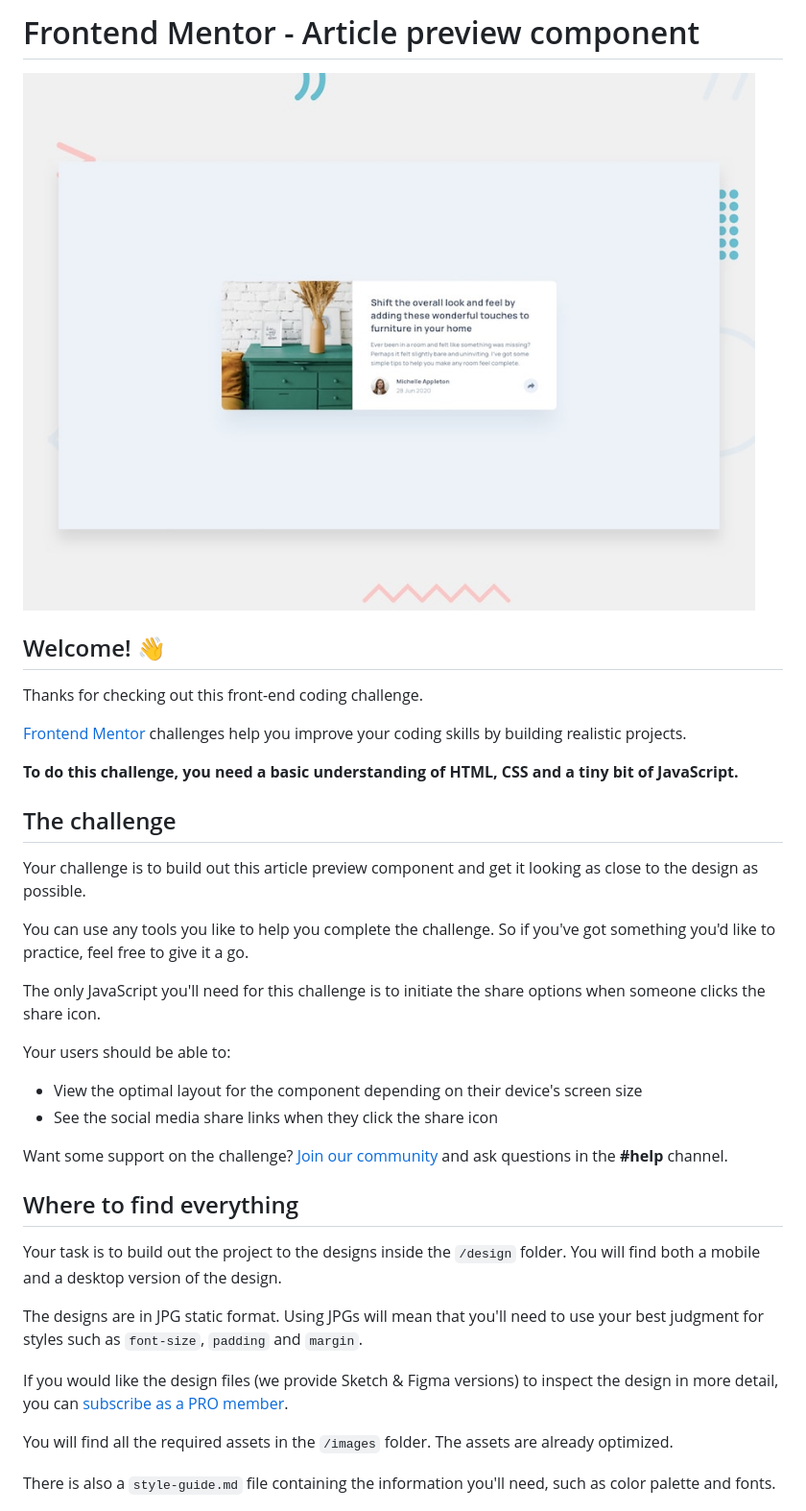
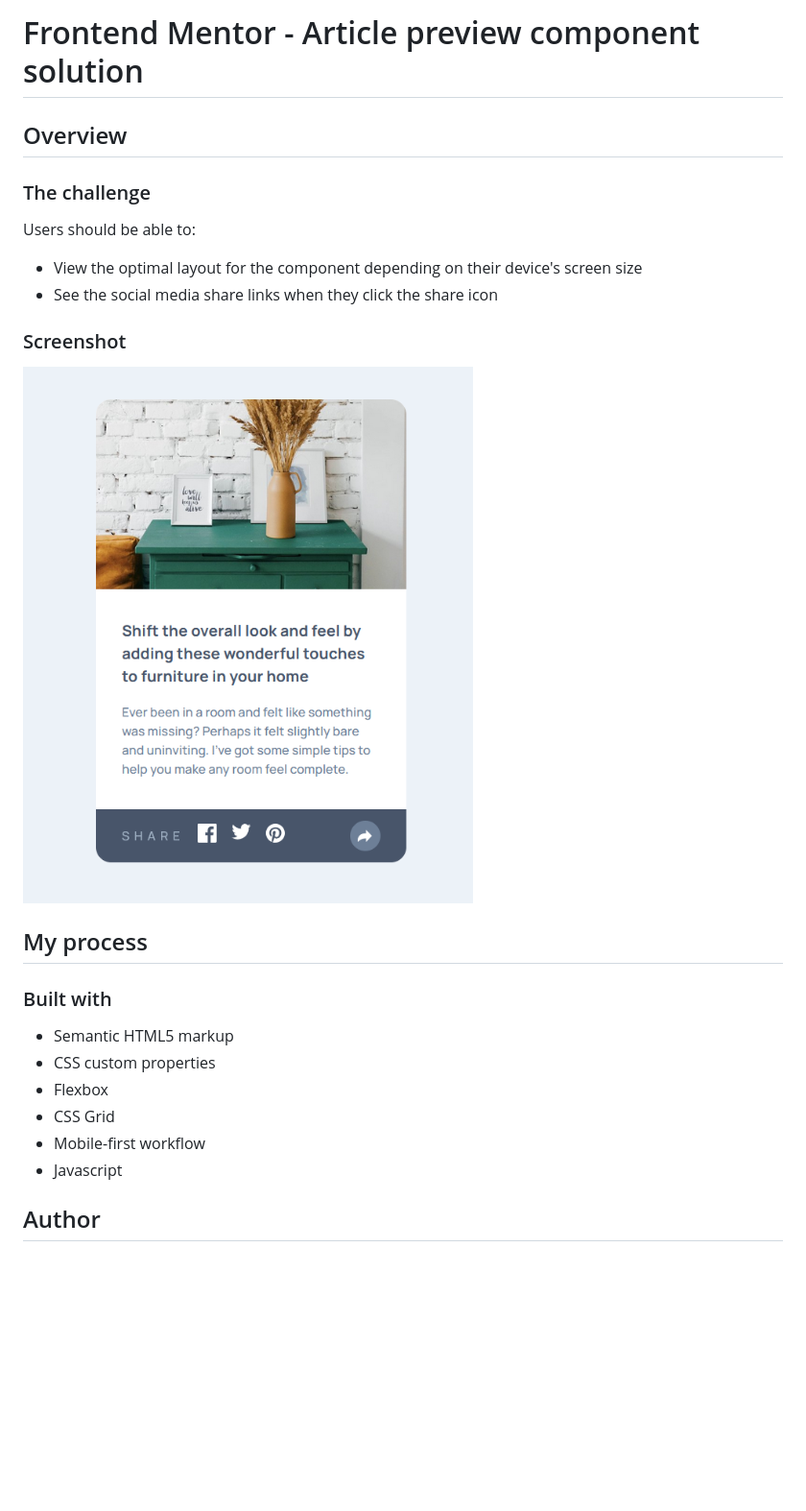
Before and after one commit to bojanognjen/article-preview-component, a Markdown page: README.md, the part around one of its changes. Shown at 96% size. Drawn GitHub-style; pictures changed too: Screenshot 2024-08-23 024343.png (added); blank space fills up the shorter version.

```diff
--- a/README.md
+++ b/README.md
@@ -1,39 +1,30 @@
-# Frontend Mentor - Article preview component
+# Frontend Mentor - Article preview component solution
 
-![Design preview for the Article preview component coding challenge](./design/desktop-preview.jpg)
 
-## Welcome! 👋
+## Overview
 
-Thanks for checking out this front-end coding challenge.
+### The challenge
 
-[Frontend Mentor](https://www.frontendmentor.io) challenges help you improve your coding skills by building realistic projects.
-
-**To do this challenge, you need a basic understanding of HTML, CSS and a tiny bit of JavaScript.**
-
-## The challenge
-
-Your challenge is to build out this article preview component and get it looking as close to the design as possible.
-
-You can use any tools you like to help you complete the challenge. So if you've got something you'd like to practice, feel free to give it a go.
-
-The only JavaScript you'll need for this challenge is to initiate the share options when someone clicks the share icon.
-
-Your users should be able to:
+Users should be able to:
 
 - View the optimal layout for the component depending on their device's screen size
 - See the social media share links when they click the share icon
 
-Want some support on the challenge? [Join our community](https://www.frontendmentor.io/community) and ask questions in the **#help** channel.
+### Screenshot
 
-## Where to find everything
+![](./Screenshot%202024-08-23%20024343.png)
 
-Your task is to build out the project to the designs inside the `/design` folder. You will find both a mobile and a desktop version of the design.
 
-The designs are in JPG static format. Using JPGs will mean that you'll need to use your best judgment for styles such as `font-size`, `padding` and `margin`.
+## My process
 
-If you would like the design files (we provide Sketch & Figma versions) to inspect the design in more detail, you can [subscribe as a PRO member](https://www.frontendmentor.io/pro).
+### Built with
 
-You will find all the required assets in the `/images` folder. The assets are already optimized.
+- Semantic HTML5 markup
+- CSS custom properties
+- Flexbox
+- CSS Grid
+- Mobile-first workflow
+- Javascript
 
-There is also a `style-guide.md` file containing the information you'll need, such as color palette and fonts.
+## Author
 
```
Also changed, not shown: other parts of README.md (+1 -55 lines), README-template.md (deleted, +0 -111 lines), style-guide.md (deleted, +0 -38 lines), 1 other file.
